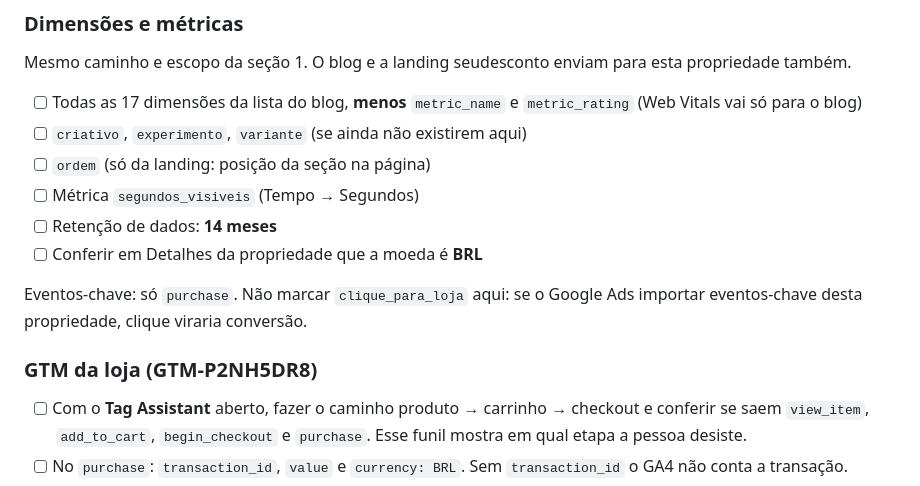
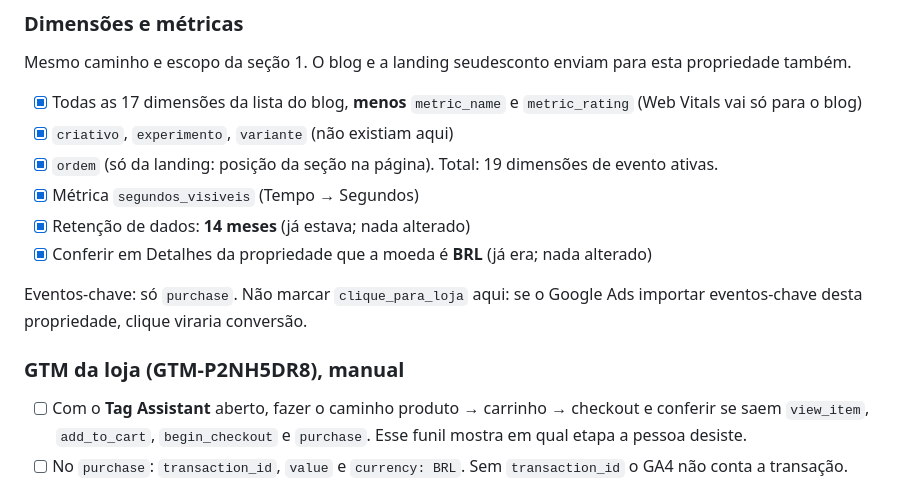
Before and after one commit to Vivaldigui/site-sucupira, a Markdown page: docs/ga4-painel-2026-10-10.md, the part around one of its changes. Drawn GitHub-style.

```diff
--- a/docs/ga4-painel-2026-10-10.md
+++ b/docs/ga4-painel-2026-10-10.md
@@ -60,16 +69,16 @@ Eventos-chave já estão certos: `artigo_lido` e `clique_para_loja`.
 
 Mesmo caminho e escopo da seção 1. O blog e a landing seudesconto enviam para esta propriedade também.
 
-- [ ] Todas as 17 dimensões da lista do blog, **menos** `metric_name` e `metric_rating` (Web Vitals vai só para o blog)
-- [ ] `criativo`, `experimento`, `variante` (se ainda não existirem aqui)
-- [ ] `ordem` (só da landing: posição da seção na página)
-- [ ] Métrica `segundos_visiveis` (Tempo → Segundos)
-- [ ] Retenção de dados: **14 meses**
-- [ ] Conferir em Detalhes da propriedade que a moeda é **BRL**
+- [x] Todas as 17 dimensões da lista do blog, **menos** `metric_name` e `metric_rating` (Web Vitals vai só para o blog)
+- [x] `criativo`, `experimento`, `variante` (não existiam aqui)
+- [x] `ordem` (só da landing: posição da seção na página). Total: 19 dimensões de evento ativas.
+- [x] Métrica `segundos_visiveis` (Tempo → Segundos)
+- [x] Retenção de dados: **14 meses** (já estava; nada alterado)
+- [x] Conferir em Detalhes da propriedade que a moeda é **BRL** (já era; nada alterado)
 
 Eventos-chave: só `purchase`. Não marcar `clique_para_loja` aqui: se o Google Ads importar eventos-chave desta propriedade, clique viraria conversão.
 
-### GTM da loja (GTM-P2NH5DR8)
+### GTM da loja (GTM-P2NH5DR8), manual
 
 - [ ] Com o **Tag Assistant** aberto, fazer o caminho produto → carrinho → checkout e conferir se saem `view_item`, `add_to_cart`, `begin_checkout` e `purchase`. Esse funil mostra em qual etapa a pessoa desiste.
 - [ ] No `purchase`: `transaction_id`, `value` e `currency: BRL`. Sem `transaction_id` o GA4 não conta a transação.
```
Also changed, not shown: other parts of docs/ga4-painel-2026-10-10.md (+35 -26 lines).
